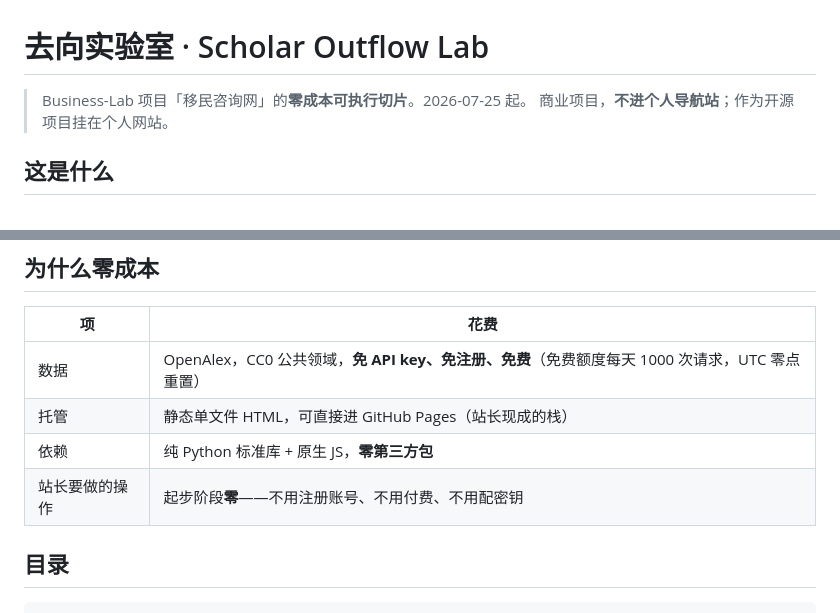
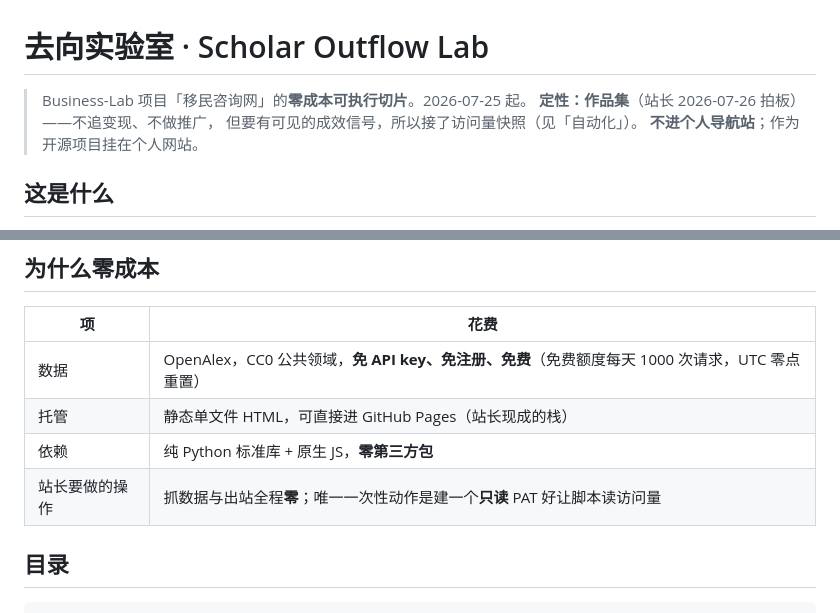
Before and after one commit to NickkkLian/Scholar-Outflow-Lab, a Markdown page: README.md, 2 parts joined by grey strips. Drawn GitHub-style.

Commit message:
README 定性改为作品集（2026-07-26 拍板）

```diff
--- a/README.md
+++ b/README.md
@@ -1,7 +1,9 @@
 # 去向实验室 · Scholar Outflow Lab
 
 > Business-Lab 项目「移民咨询网」的**零成本可执行切片**。2026-07-25 起。
-> 商业项目，**不进个人导航站**；作为开源项目挂在个人网站。
+> **定性：作品集**（站长 2026-07-26 拍板）——不追变现、不做推广，
+> 但要有可见的成效信号，所以接了访问量快照（见「自动化」）。
+> **不进个人导航站**；作为开源项目挂在个人网站。
 
 ## 这是什么
 
@@ -18,7 +20,7 @@
 | 数据 | OpenAlex，CC0 公共领域，**免 API key、免注册、免费**（免费额度每天 1000 次请求，UTC 零点重置） |
 | 托管 | 静态单文件 HTML，可直接进 GitHub Pages（站长现成的栈） |
 | 依赖 | 纯 Python 标准库 + 原生 JS，**零第三方包** |
-| 站长要做的操作 | 起步阶段**零**——不用注册账号、不用付费、不用配密钥 |
+| 站长要做的操作 | 抓数据与出站全程**零**；唯一一次性动作是建一个**只读** PAT 好让脚本读访问量 |
 
 ## 目录
 
```
